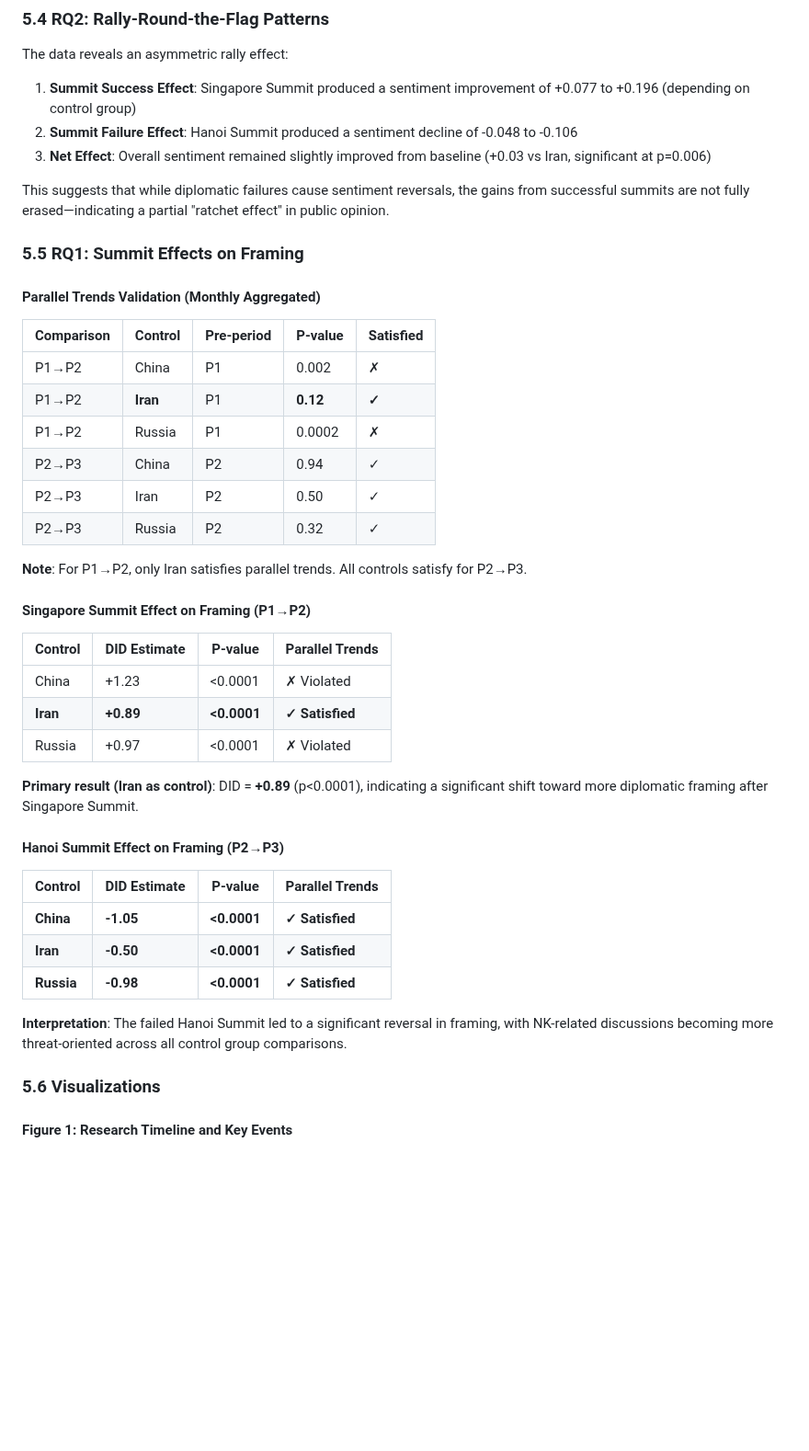
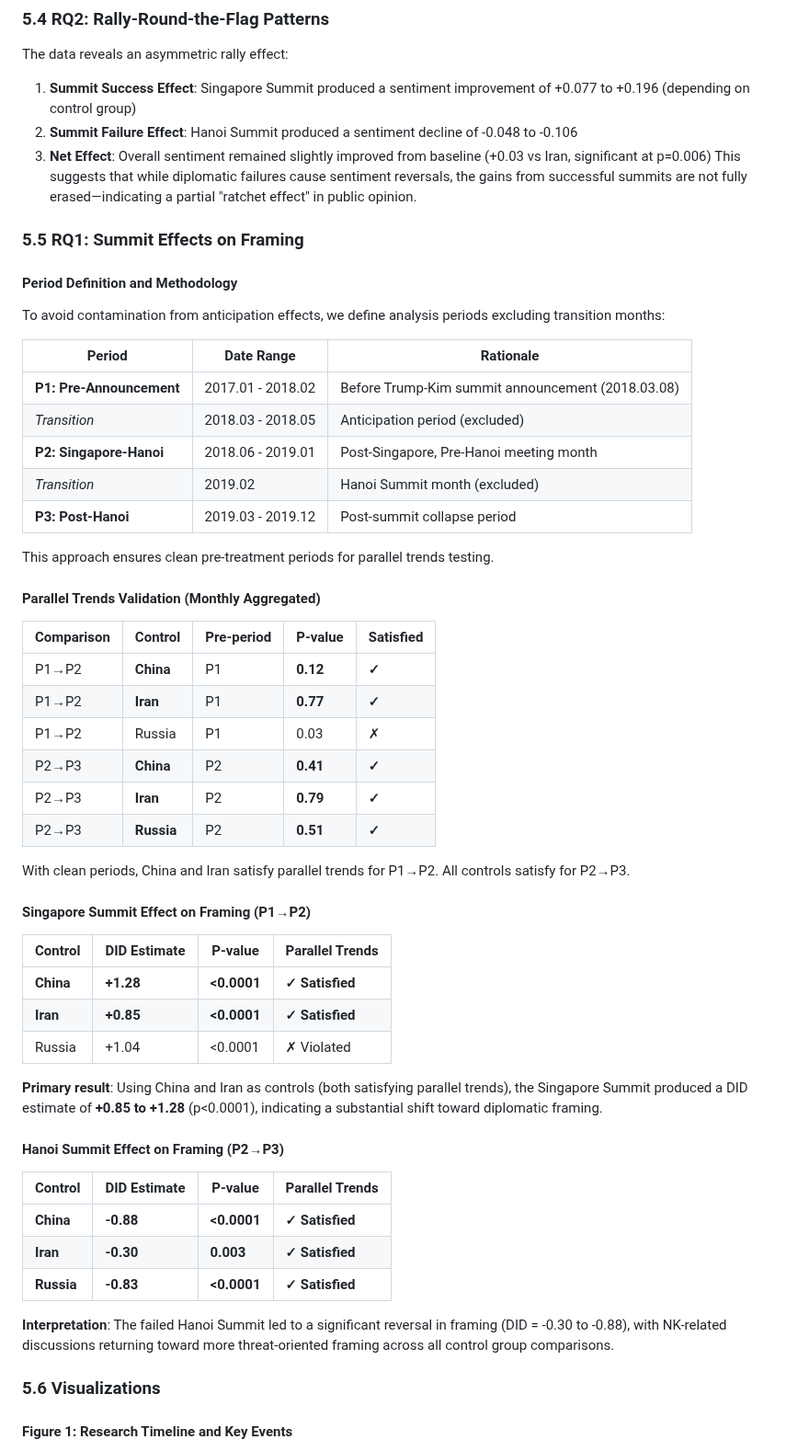
Before and after one commit to Shinhunjun/nk-coercive-diplomacy-reddit, a Markdown page: paper/ICWSM_draft.md, the part around the change. Shown at 92% size. Drawn GitHub-style; blank space fills up the shorter version.

Commit message:
feat: Update framing DID with clean period methodology
Period Definition (excluding anticipation effects):
- P1: 2017.01-2018.02 (Pre-Announcement)
- Transition: 2018.03-05 (excluded)
- P2: 2018.06-2019.01 (Singapore-Hanoi)
- Transition: 2019.02 (excluded)
- P3: 2019.03-2019.12 (Post-Hanoi)

Singapore Summit Effect (P1→P2):
- China: DID=+1.28, parallel trends ✓ (p=0.12)
- Iran: DID=+0.85, parallel trends ✓ (p=0.77)
- Russia: DID=+1.04, parallel trends ✗ (p=0.03)

Hanoi Summit Effect (P2→P3):
- All controls satisfy parallel trends ✓
- DID = -0.30 to -0.88 (all significant)

```diff
--- a/paper/ICWSM_draft.md
+++ b/paper/ICWSM_draft.md
@@ -228,43 +228,56 @@ The data reveals an asymmetric rally effect:
 1. **Summit Success Effect**: Singapore Summit produced a sentiment improvement of +0.077 to +0.196 (depending on control group)
 2. **Summit Failure Effect**: Hanoi Summit produced a sentiment decline of -0.048 to -0.106
 3. **Net Effect**: Overall sentiment remained slightly improved from baseline (+0.03 vs Iran, significant at p=0.006)
-
 This suggests that while diplomatic failures cause sentiment reversals, the gains from successful summits are not fully erased—indicating a partial "ratchet effect" in public opinion.
 
 ### 5.5 RQ1: Summit Effects on Framing
+
+#### Period Definition and Methodology
+
+To avoid contamination from anticipation effects, we define analysis periods excluding transition months:
+
+| Period | Date Range | Rationale |
+|--------|------------|-----------|
+| **P1: Pre-Announcement** | 2017.01 - 2018.02 | Before Trump-Kim summit announcement (2018.03.08) |
+| *Transition* | 2018.03 - 2018.05 | Anticipation period (excluded) |
+| **P2: Singapore-Hanoi** | 2018.06 - 2019.01 | Post-Singapore, Pre-Hanoi meeting month |
+| *Transition* | 2019.02 | Hanoi Summit month (excluded) |
+| **P3: Post-Hanoi** | 2019.03 - 2019.12 | Post-summit collapse period |
+
+This approach ensures clean pre-treatment periods for parallel trends testing.
 
 #### Parallel Trends Validation (Monthly Aggregated)
 
 | Comparison | Control | Pre-period | P-value | Satisfied |
 |------------|---------|------------|---------|-----------|
-| P1→P2 | China | P1 | 0.002 | ✗ |
-| P1→P2 | **Iran** | P1 | **0.12** | **✓** |
-| P1→P2 | Russia | P1 | 0.0002 | ✗ |
-| P2→P3 | China | P2 | 0.94 | ✓ |
-| P2→P3 | Iran | P2 | 0.50 | ✓ |
-| P2→P3 | Russia | P2 | 0.32 | ✓ |
+| P1→P2 | **China** | P1 | **0.12** | **✓** |
+| P1→P2 | **Iran** | P1 | **0.77** | **✓** |
+| P1→P2 | Russia | P1 | 0.03 | ✗ |
+| P2→P3 | **China** | P2 | **0.41** | **✓** |
+| P2→P3 | **Iran** | P2 | **0.79** | **✓** |
+| P2→P3 | **Russia** | P2 | **0.51** | **✓** |
 
-**Note**: For P1→P2, only Iran satisfies parallel trends. All controls satisfy for P2→P3.
+With clean periods, China and Iran satisfy parallel trends for P1→P2. All controls satisfy for P2→P3.
 
 #### Singapore Summit Effect on Framing (P1→P2)
 
 | Control | DID Estimate | P-value | Parallel Trends |
 |---------|--------------|---------|-----------------|
-| China | +1.23 | <0.0001 | ✗ Violated |
-| **Iran** | **+0.89** | **<0.0001** | **✓ Satisfied** |
-| Russia | +0.97 | <0.0001 | ✗ Violated |
+| **China** | **+1.28** | **<0.0001** | **✓ Satisfied** |
+| **Iran** | **+0.85** | **<0.0001** | **✓ Satisfied** |
+| Russia | +1.04 | <0.0001 | ✗ Violated |
 
-**Primary result (Iran as control)**: DID = **+0.89** (p<0.0001), indicating a significant shift toward more diplomatic framing after Singapore Summit.
+**Primary result**: Using China and Iran as controls (both satisfying parallel trends), the Singapore Summit produced a DID estimate of **+0.85 to +1.28** (p<0.0001), indicating a substantial shift toward diplomatic framing.
 
 #### Hanoi Summit Effect on Framing (P2→P3)
 
 | Control | DID Estimate | P-value | Parallel Trends |
 |---------|--------------|---------|-----------------|
-| **China** | **-1.05** | **<0.0001** | **✓ Satisfied** |
-| **Iran** | **-0.50** | **<0.0001** | **✓ Satisfied** |
-| **Russia** | **-0.98** | **<0.0001** | **✓ Satisfied** |
+| **China** | **-0.88** | **<0.0001** | **✓ Satisfied** |
+| **Iran** | **-0.30** | **0.003** | **✓ Satisfied** |
+| **Russia** | **-0.83** | **<0.0001** | **✓ Satisfied** |
 
-**Interpretation**: The failed Hanoi Summit led to a significant reversal in framing, with NK-related discussions becoming more threat-oriented across all control group comparisons.
+**Interpretation**: The failed Hanoi Summit led to a significant reversal in framing (DID = -0.30 to -0.88), with NK-related discussions returning toward more threat-oriented framing across all control group comparisons.
 
 ### 5.6 Visualizations
 
```
